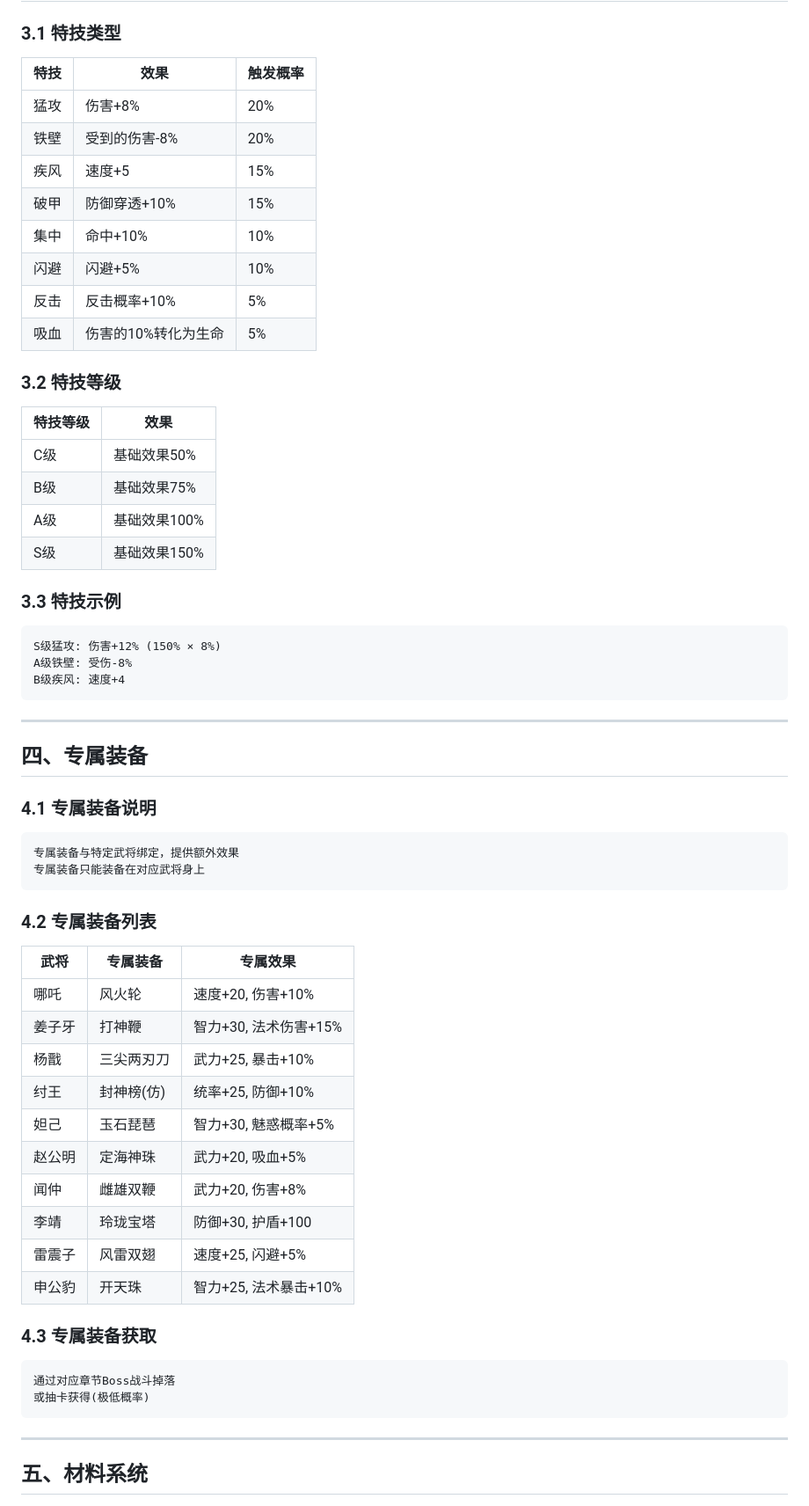
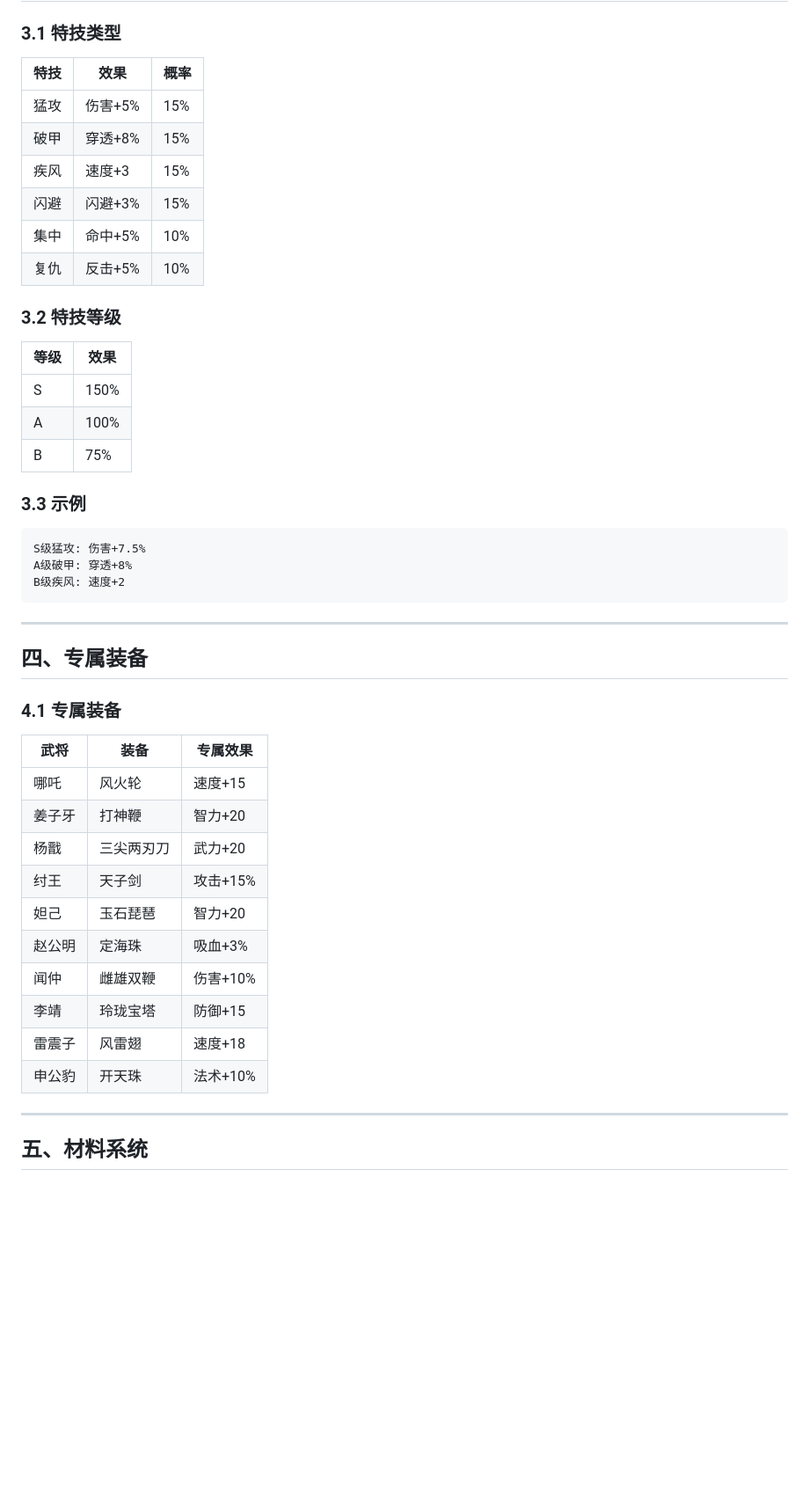
Before and after one commit to tiandiyou/fengshen-game, a Markdown page: docs/EQUIPMENT_SYSTEM.md, the part around one of its changes. Shown at 88% size. Rendered like a GitHub page; blank space fills up the shorter version.

````diff
--- a/docs/EQUIPMENT_SYSTEM.md
+++ b/docs/EQUIPMENT_SYSTEM.md
@@ -70,66 +49,49 @@
 
 ### 3.1 特技类型
 
-| 特技 | 效果 | 触发概率 |
-|------|------|----------|
-| 猛攻 | 伤害+8% | 20% |
-| 铁壁 | 受到的伤害-8% | 20% |
-| 疾风 | 速度+5 | 15% |
-| 破甲 | 防御穿透+10% | 15% |
-| 集中 | 命中+10% | 10% |
-| 闪避 | 闪避+5% | 10% |
-| 反击 | 反击概率+10% | 5% |
-| 吸血 | 伤害的10%转化为生命 | 5% |
+| 特技 | 效果 | 概率 |
+|------|------|------|
+| 猛攻 | 伤害+5% | 15% |
+| 破甲 | 穿透+8% | 15% |
+| 疾风 | 速度+3 | 15% |
+| 闪避 | 闪避+3% | 15% |
+| 集中 | 命中+5% | 10% |
+| 复仇 | 反击+5% | 10% |
 
 ### 3.2 特技等级
 
-| 特技等级 | 效果 |
-|----------|------|
-| C级 | 基础效果50% |
-| B级 | 基础效果75% |
-| A级 | 基础效果100% |
-| S级 | 基础效果150% |
+| 等级 | 效果 |
+|------|------|
+| S | 150% |
+| A | 100% |
+| B | 75% |
 
-### 3.3 特技示例
+### 3.3 示例
 
 ```
-S级猛攻: 伤害+12% (150% × 8%)
-A级铁壁: 受伤-8%
-B级疾风: 速度+4
+S级猛攻: 伤害+7.5%
+A级破甲: 穿透+8%
+B级疾风: 速度+2
 ```
 
 ---
 
 ## 四、专属装备
 
-### 4.1 专属装备说明
+### 4.1 专属装备
 
-```
-专属装备与特定武将绑定，提供额外效果
-专属装备只能装备在对应武将身上
-```
-
-### 4.2 专属装备列表
-
-| 武将 | 专属装备 | 专属效果 |
-|------|----------|----------|
-| 哪吒 | 风火轮 | 速度+20, 伤害+10% |
-| 姜子牙 | 打神鞭 | 智力+30, 法术伤害+15% |
-| 杨戬 | 三尖两刃刀 | 武力+25, 暴击+10% |
-| 纣王 | 封神榜(仿) | 统率+25, 防御+10% |
-| 妲己 | 玉石琵琶 | 智力+30, 魅惑概率+5% |
-| 赵公明 | 定海神珠 | 武力+20, 吸血+5% |
-| 闻仲 | 雌雄双鞭 | 武力+20, 伤害+8% |
-| 李靖 | 玲珑宝塔 | 防御+30, 护盾+100 |
-| 雷震子 | 风雷双翅 | 速度+25, 闪避+5% |
-| 申公豹 | 开天珠 | 智力+25, 法术暴击+10% |
-
-### 4.3 专属装备获取
-
-```
-通过对应章节Boss战斗掉落
-或抽卡获得(极低概率)
-```
+| 武将 | 装备 | 专属效果 |
+|------|------|----------|
+| 哪吒 | 风火轮 | 速度+15 |
+| 姜子牙 | 打神鞭 | 智力+20 |
+| 杨戬 | 三尖两刃刀 | 武力+20 |
+| 纣王 | 天子剑 | 攻击+15% |
+| 妲己 | 玉石琵琶 | 智力+20 |
+| 赵公明 | 定海珠 | 吸血+3% |
+| 闻仲 | 雌雄双鞭 | 伤害+10% |
+| 李靖 | 玲珑宝塔 | 防御+15 |
+| 雷震子 | 风雷翅 | 速度+18 |
+| 申公豹 | 开天珠 | 法术+10% |
 
 ---
 
````
Also changed, not shown: other parts of docs/EQUIPMENT_SYSTEM.md (+132 -187 lines).
